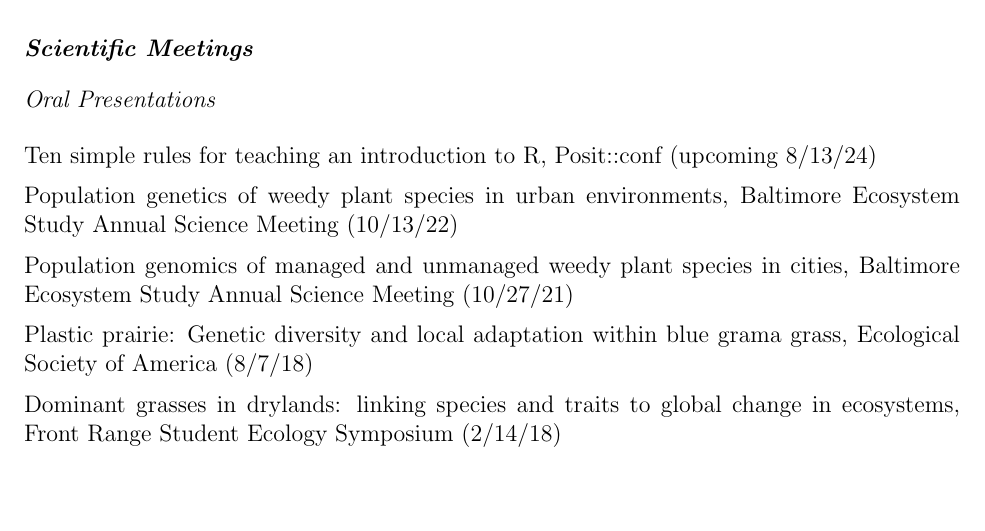
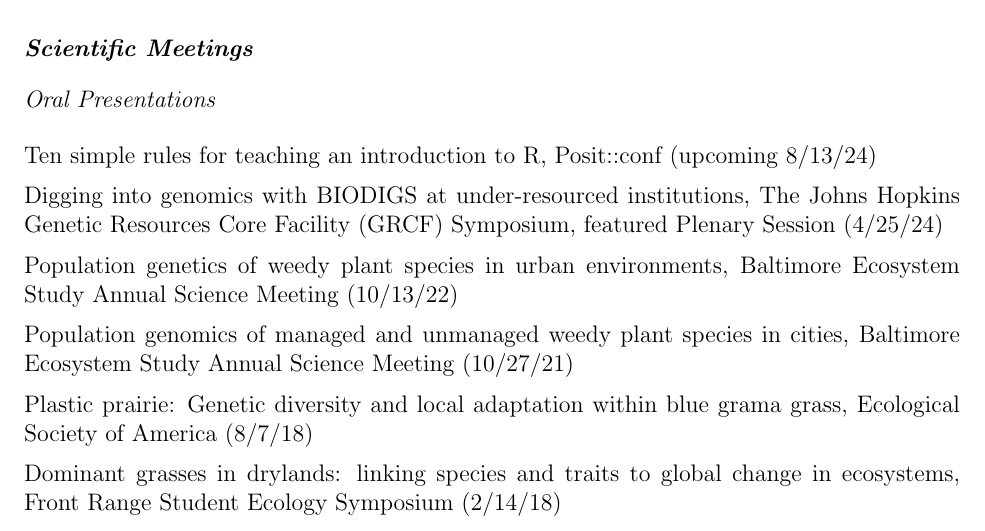
Before and after one commit to avahoffman/CV-and-resumes, a LaTeX CV (Academic_CV/Ava Hoffman CV.tex): part of page 15 of 16, cut so that both start at the same text, the shorter picture padded with empty space. Compiled offline with pdfLaTeX.

Commit message:
Add plenary

```diff
--- a/Academic_CV/Ava Hoffman CV.tex
+++ b/Academic_CV/Ava Hoffman CV.tex
@@ -637,6 +637,8 @@ Faculty search committee student organizer, Department of Biology, Colorado Stat
 
 Ten simple rules for teaching an introduction to R, Posit::conf (upcoming 8/13/24)
 
+Digging into genomics with BIODIGS at under-resourced institutions, The Johns Hopkins Genetic Resources Core Facility (GRCF) Symposium, featured Plenary Session (4/25/24)
+
 Population genetics of weedy plant species in urban environments, Baltimore Ecosystem Study Annual Science Meeting (10/13/22)
 
 Population genomics of managed and unmanaged weedy plant species in cities, Baltimore Ecosystem Study Annual Science Meeting (10/27/21)
```
Also changed, not shown: Academic_CV/Ava Hoffman CV.pdf.
